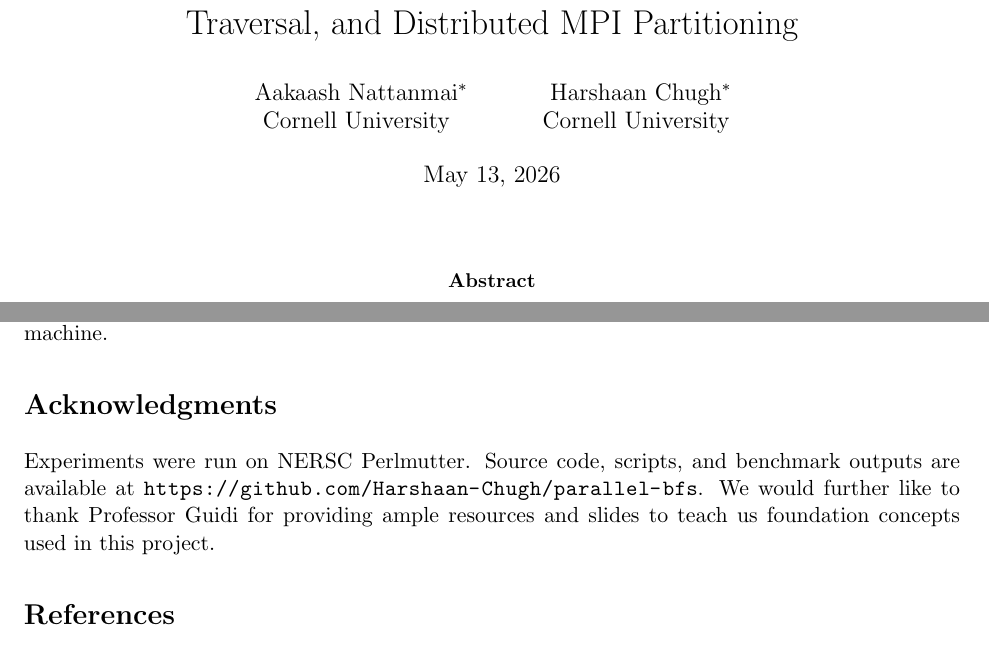
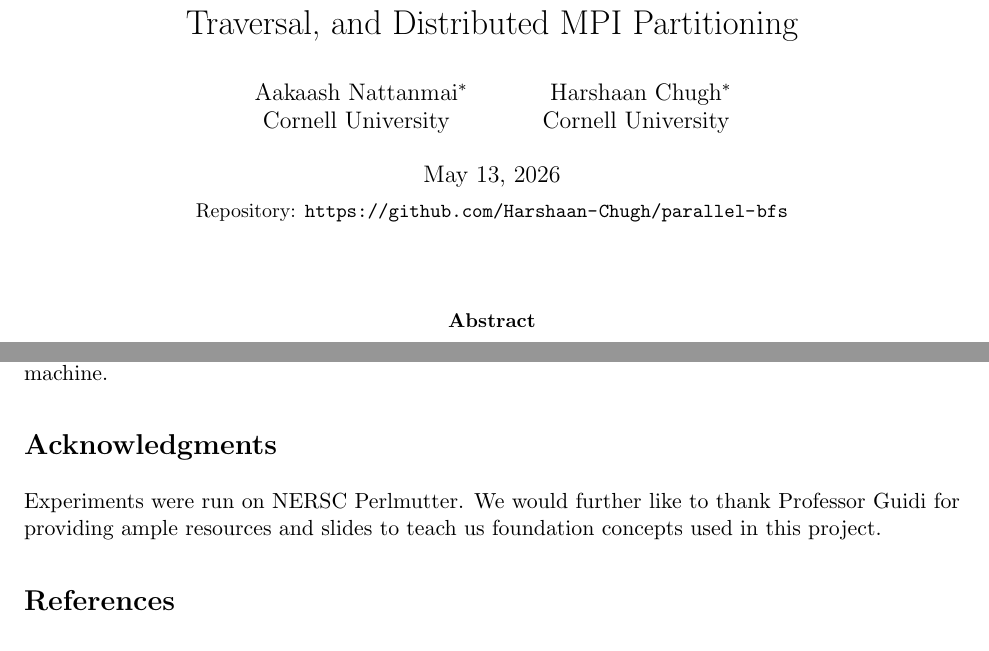
Before and after one commit to Harshaan-Chugh/parallel-bfs, a LaTeX paper (report/final_report.tex): two parts of pages 1 and 9 of 9, joined at a grey line, cut so that both start at the same text. Compiled offline with pdfLaTeX.

Commit message:
move report repository link to title

```diff
--- a/report/final_report.tex
+++ b/report/final_report.tex
@@ -19,7 +19,7 @@
 \title{Parallel Breadth-First Search: GPU Linear Algebra, Graph-First Traversal, and Distributed MPI Partitioning}
 
 \author{Aakaash Nattanmai\thanks{Equal contribution.}\\Cornell University \and Harshaan Chugh\footnotemark[1]\\Cornell University}
-\date{May 13, 2026}
+\date{May 13, 2026\\[0.35em]\small Repository: \url{https://github.com/Harshaan-Chugh/parallel-bfs}}
 
 \begin{document}
 \maketitle
@@ -481,8 +481,9 @@ that best matches frontier structure to the memory and communication costs of
 the target machine.
 
 \section*{Acknowledgments}
-Experiments were run on NERSC Perlmutter. Source code, scripts, and benchmark
-outputs are available at \url{https://github.com/Harshaan-Chugh/parallel-bfs}. We would further like to thank Professor Guidi for providing ample resources and slides to teach us foundation concepts used in this project.
+Experiments were run on NERSC Perlmutter. We would further like to thank
+Professor Guidi for providing ample resources and slides to teach us foundation
+concepts used in this project.
 
 \begin{thebibliography}{9}
 
```
Also changed, not shown: report/figures/gpu_head_to_head.pdf, report/figures/mpi_snap_speedup.pdf, report/figures/mpi_synthetic_speedup.pdf, report/final_report.pdf.
